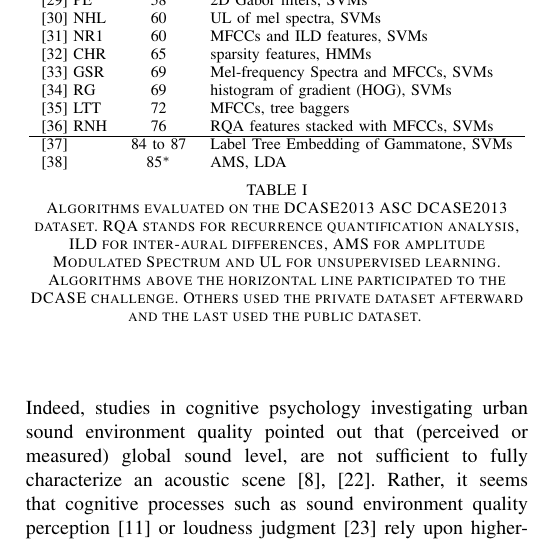
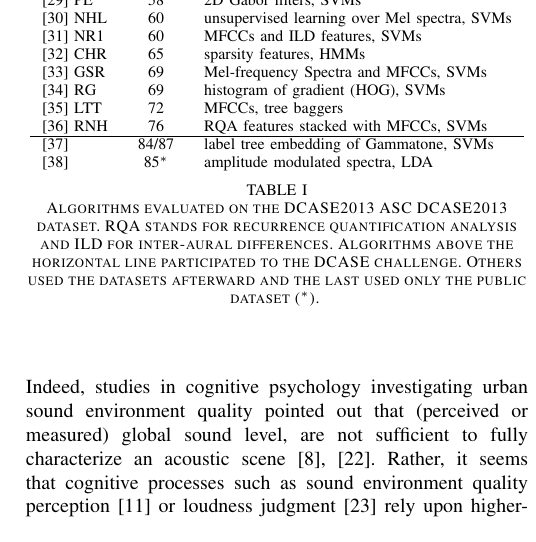
Before and after one commit to mathieulagrange/paperRelevanceBasedSimilarity, a LaTeX paper (paper/structureScene.tex): part of one column of page 2 of 10, cut so that both start at the same text. Compiled offline with pdfLaTeX.

Commit message:
update algos table

```diff
--- a/paper/structureScene.tex
+++ b/paper/structureScene.tex
@@ -133,7 +133,7 @@ An overview of the efforts for the latter task is provided by the DCASE2013 chal
 \cite{elizalde2013vector} ELF & 55 & i-vector, LDA \\
 \cite{krijnders2013tone} KH & 55 & cochleogram, SVMs \\
 \cite{patil2013multiresolution} PE & 58 & 2D Gabor filters, SVMs \\
-\cite{lee2013acoustic} NHL & 60 & UL of mel spectra, SVMs \\
+\cite{lee2013acoustic} NHL & 60 & unsupervised learning over Mel spectra, SVMs \\
 \cite{nogueira2013sound} NR1 & 60 & MFCCs and ILD features, SVMs \\
 \cite{chum2013ieee} CHR & 65 & sparsity features, HMMs  \\
 \cite{geiger2013large} GSR & 69 & Mel-frequency Spectra and MFCCs, SVMs \\
@@ -141,11 +141,11 @@ An overview of the efforts for the latter task is provided by the DCASE2013 chal
 \cite{li2013auditory} LTT & 72 & MFCCs, tree baggers \\
 \cite{roma2013recurrence} RNH & 76 & RQA features stacked with MFCCs, SVMs \\
 \hline
-\cite{phan2016label} & 84 to 87 & Label Tree Embedding of Gammatone, SVMs \\
-\cite{7362846} & 85$^*$ & AMS, LDA \\
+\cite{phan2016label} & 84/87 & label tree embedding of Gammatone, SVMs \\
+\cite{7362846} & 85$^*$ & amplitude modulated spectra, LDA \\
 \end{tabular}
 \end{center}
-\caption{Algorithms evaluated on the DCASE2013 ASC DCASE2013 dataset. RQA stands for recurrence quantification analysis, ILD for inter-aural differences, AMS for amplitude Modulated Spectrum and UL for unsupervised learning. Algorithms above the horizontal line participated to the DCASE challenge. Others used the private dataset afterward and the last used the public dataset.  \label{tab:dcase}}
+\caption{Algorithms evaluated on the DCASE2013 ASC DCASE2013 dataset. RQA stands for recurrence quantification analysis and ILD for inter-aural differences. Algorithms above the horizontal line participated to the DCASE challenge. Others used the datasets afterward and the last used only the public dataset ($^*$).  \label{tab:dcase}}
 \end{table}
 
 
```
